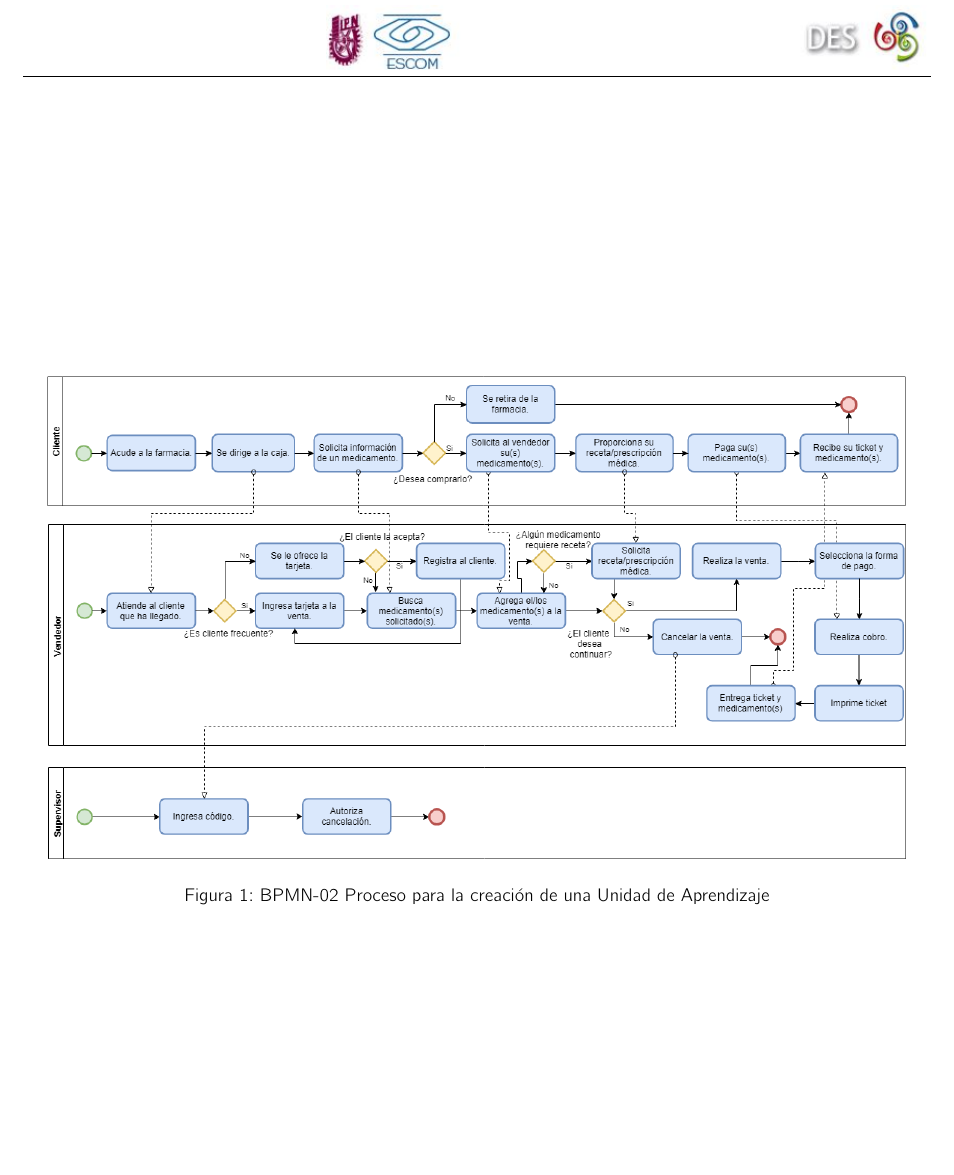
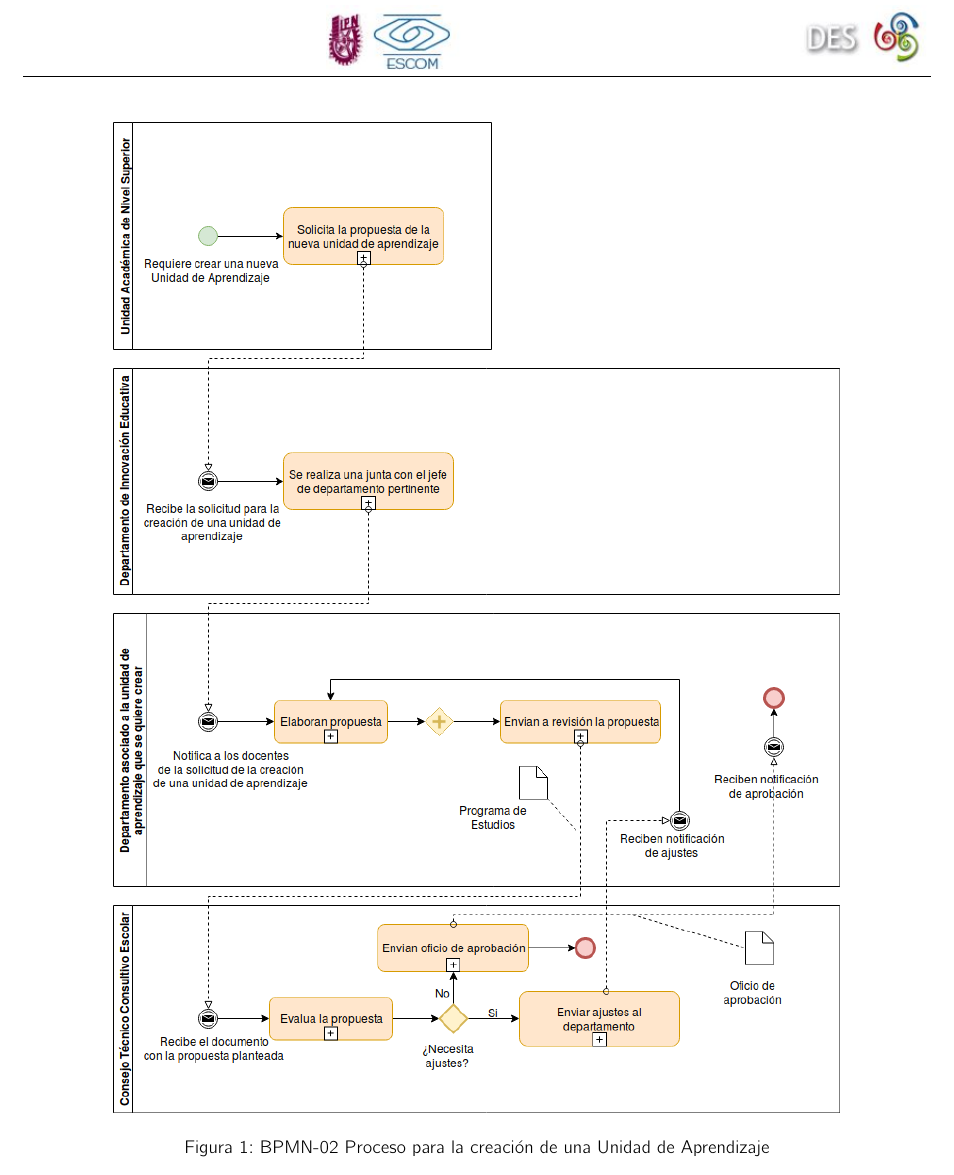
Before and after one commit to SoftwareEngineerESCOM/IngSof, a LaTeX book (Plantilla-Procesos/Procesos.tex, which reads Plantilla-Procesos/C1-DP/SP1/CreacionUA.tex): part of page 5 of 5, cut so that both start at the same text. Compiled offline with pdfLaTeX.

Commit message:
Proceso para la creación de unidades de aprendizaje

```diff
--- a/Plantilla-Procesos/C1-DP/SP1/CreacionUA.tex
+++ b/Plantilla-Procesos/C1-DP/SP1/CreacionUA.tex
@@ -16,7 +16,7 @@ En la figura \hyperref[fig:BPMN-02]{BPMN-02 Proceso para la creación de una Uni
 
 \begin{figure}[htbp]
 	\begin{center}
-		\includegraphics[width=.95\textwidth]{C1-DP/SP1/IG-SP1/BPMN-02}
+		\includegraphics[width=.80\textwidth]{C1-DP/SP1/IG-SP1/BPMN-02}
 		\caption{BPMN-02 Proceso para la creación de una Unidad de Aprendizaje}
 		\label{fig:BPMN-02}
 	\end{center}
```
Also changed, not shown: Plantilla-Procesos/C1-DP/SP1/IG-SP1/BPMN-02.png.
